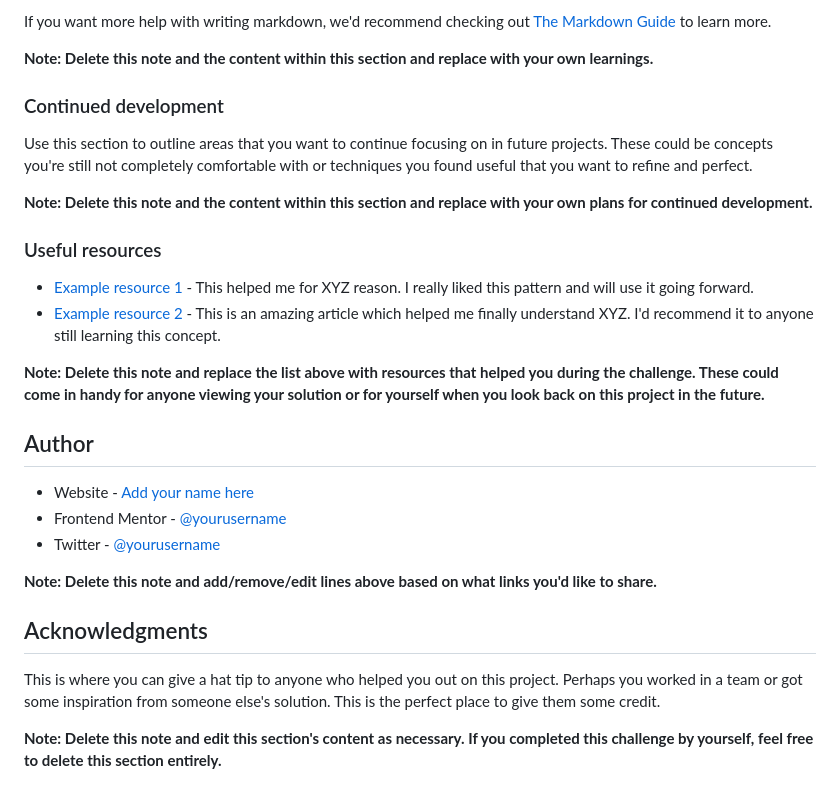
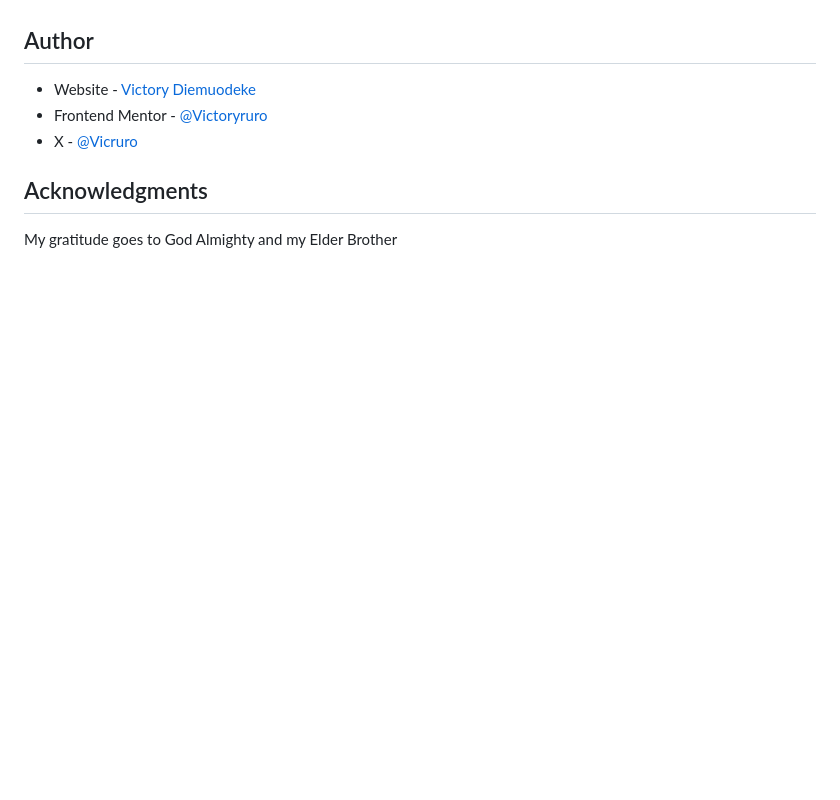
Before and after one commit to Victoryruro/social-links-profile-main-real, a Markdown page: social-links-profile-main/README-template.md, the part around the change printed below. GitHub-like rendering; blank space fills up the shorter version.

```diff
--- a/social-links-profile-main/README-template.md
+++ b/social-links-profile-main/README-template.md
@@ -81,30 +57,11 @@ const proudOfThisFunc = () => {
-If you want more help with writing markdown, we'd recommend checking out [The Markdown Guide](https://www.markdownguide.org/) to learn more.
-
-**Note: Delete this note and the content within this section and replace with your own learnings.**
-
-### Continued development
-
-Use this section to outline areas that you want to continue focusing on in future projects. These could be concepts you're still not completely comfortable with or techniques you found useful that you want to refine and perfect.
-
-**Note: Delete this note and the content within this section and replace with your own plans for continued development.**
-
-### Useful resources
-
-- [Example resource 1](https://www.example.com) - This helped me for XYZ reason. I really liked this pattern and will use it going forward.
-- [Example resource 2](https://www.example.com) - This is an amazing article which helped me finally understand XYZ. I'd recommend it to anyone still learning this concept.
-
-**Note: Delete this note and replace the list above with resources that helped you during the challenge. These could come in handy for anyone viewing your solution or for yourself when you look back on this project in the future.**
 
 ## Author
 
-- Website - [Add your name here](https://www.your-site.com)
-- Frontend Mentor - [@yourusername](https://www.frontendmentor.io/profile/yourusername)
-- Twitter - [@yourusername](https://www.twitter.com/yourusername)
+- Website - [Victory Diemuodeke](https://diemuodeke-victory.netlify.app/)
+- Frontend Mentor - [@Victoryruro](https://www.frontendmentor.io/profile/Victoryruro)
+- X - [@Vicruro](https://x.com/Vicruro)
 
-**Note: Delete this note and add/remove/edit lines above based on what links you'd like to share.**
+
 
 ## Acknowledgments
-
-This is where you can give a hat tip to anyone who helped you out on this project. Perhaps you worked in a team or got some inspiration from someone else's solution. This is the perfect place to give them some credit.
-
-**Note: Delete this note and edit this section's content as necessary. If you completed this challenge by yourself, feel free to delete this section entirely.**
+ My gratitude goes to God Almighty and my Elder Brother
```
Also changed, not shown: other parts of social-links-profile-main/README-template.md (+7 -31 lines), social-links-profile-main/assets/images/Screenshot 2025-01-19 223946.png (added), 2 other files.
